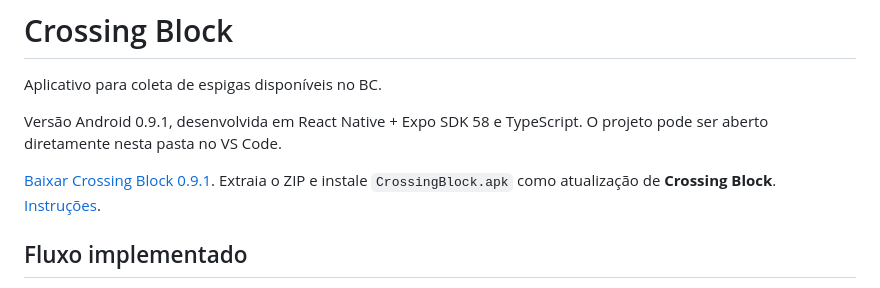
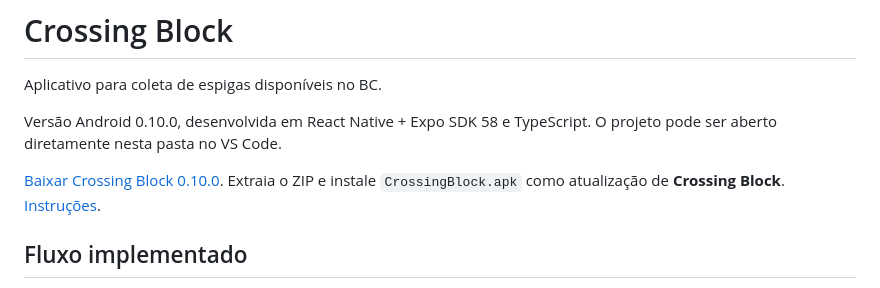
Before and after one commit to WheatResearchGDM/Wheat-Crossing-Block, a Markdown page: README.md, the part around the change. GitHub-like rendering.

Commit message:
docs: publish verified Android 0.10.0 installer

```diff
--- a/README.md
+++ b/README.md
@@ -1,9 +1,9 @@
 # Crossing Block
 Aplicativo para coleta de espigas disponíveis no BC.
 
-Versão Android 0.9.1, desenvolvida em React Native + Expo SDK 58 e TypeScript. O projeto pode ser aberto diretamente nesta pasta no VS Code.
+Versão Android 0.10.0, desenvolvida em React Native + Expo SDK 58 e TypeScript. O projeto pode ser aberto diretamente nesta pasta no VS Code.
 
-[Baixar Crossing Block 0.9.1](https://github.com/WheatResearchGDM/Wheat-Crossing-Block/actions/runs/40924204725/artifacts/12919952711). Extraia o ZIP e instale `CrossingBlock.apk` como atualização de **Crossing Block**. [Instruções](docs/INSTALAR_ANDROID.md).
+[Baixar Crossing Block 0.10.0](https://github.com/WheatResearchGDM/Wheat-Crossing-Block/actions/runs/41691396646/artifacts/13257809172). Extraia o ZIP e instale `CrossingBlock.apk` como atualização de **Crossing Block**. [Instruções](docs/INSTALAR_ANDROID.md).
 
 ## Fluxo implementado
 
```
Also changed, not shown: docs/GITHUB_ACTIONS.md (+11 -0 lines).
